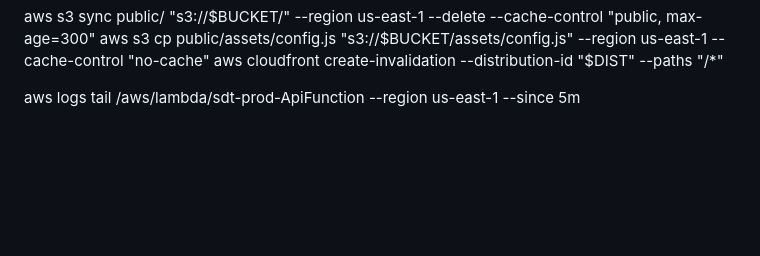
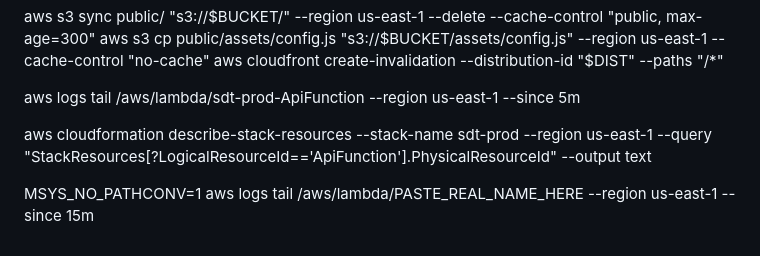
Before and after one commit to jiraya029/Sample, a Markdown page: README.md, the part around the change. GitHub-like rendering; blank space fills up the shorter version.

```diff
--- a/README.md
+++ b/README.md
@@ -249,3 +249,7 @@ aws cloudfront create-invalidation --distribution-id "$DIST" --paths "/*"
 
 
 aws logs tail /aws/lambda/sdt-prod-ApiFunction --region us-east-1 --since 5m
+
+aws cloudformation describe-stack-resources --stack-name sdt-prod --region us-east-1 --query "StackResources[?LogicalResourceId=='ApiFunction'].PhysicalResourceId" --output text
+
+MSYS_NO_PATHCONV=1 aws logs tail /aws/lambda/PASTE_REAL_NAME_HERE --region us-east-1 --since 15m
```
